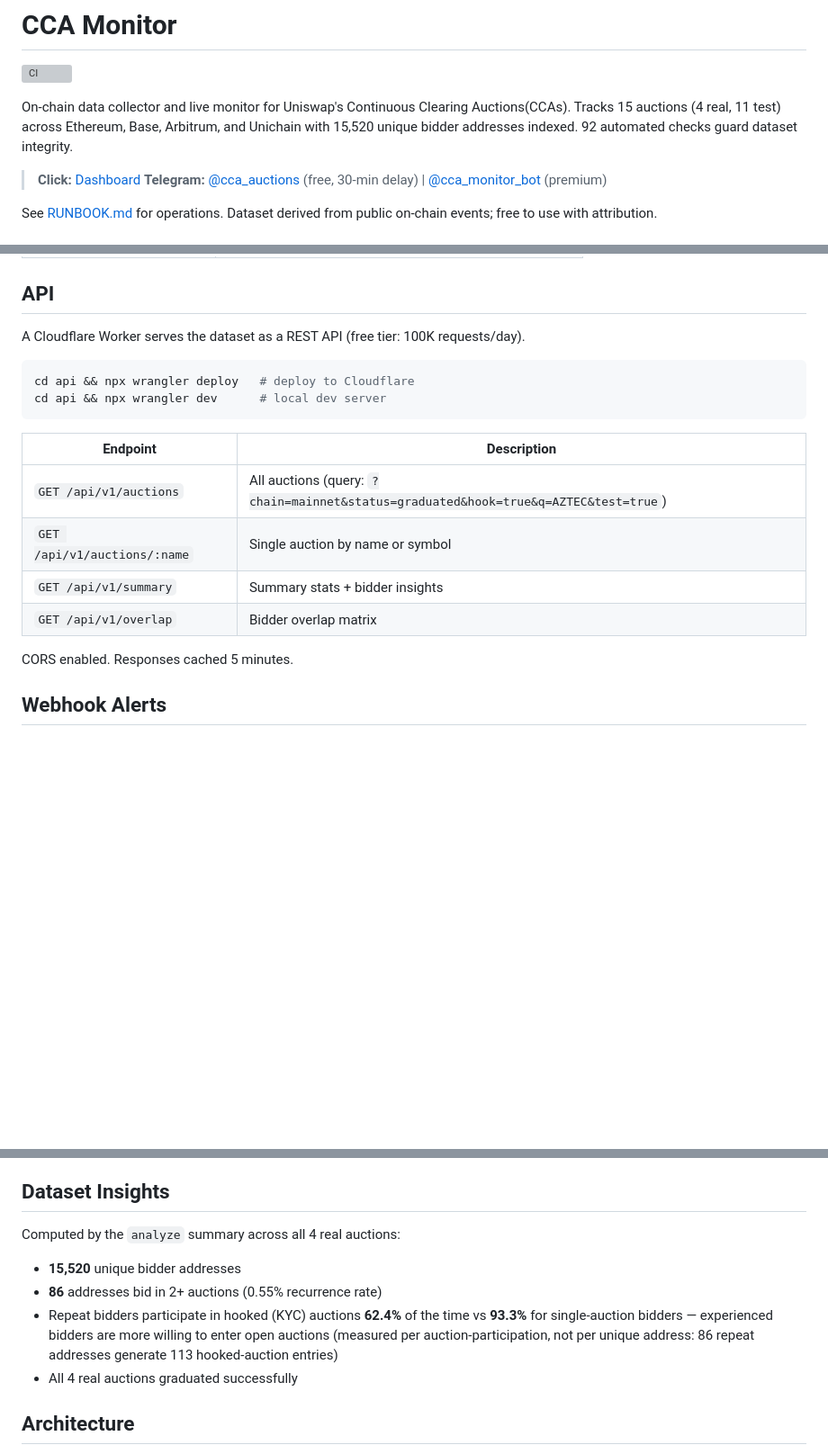
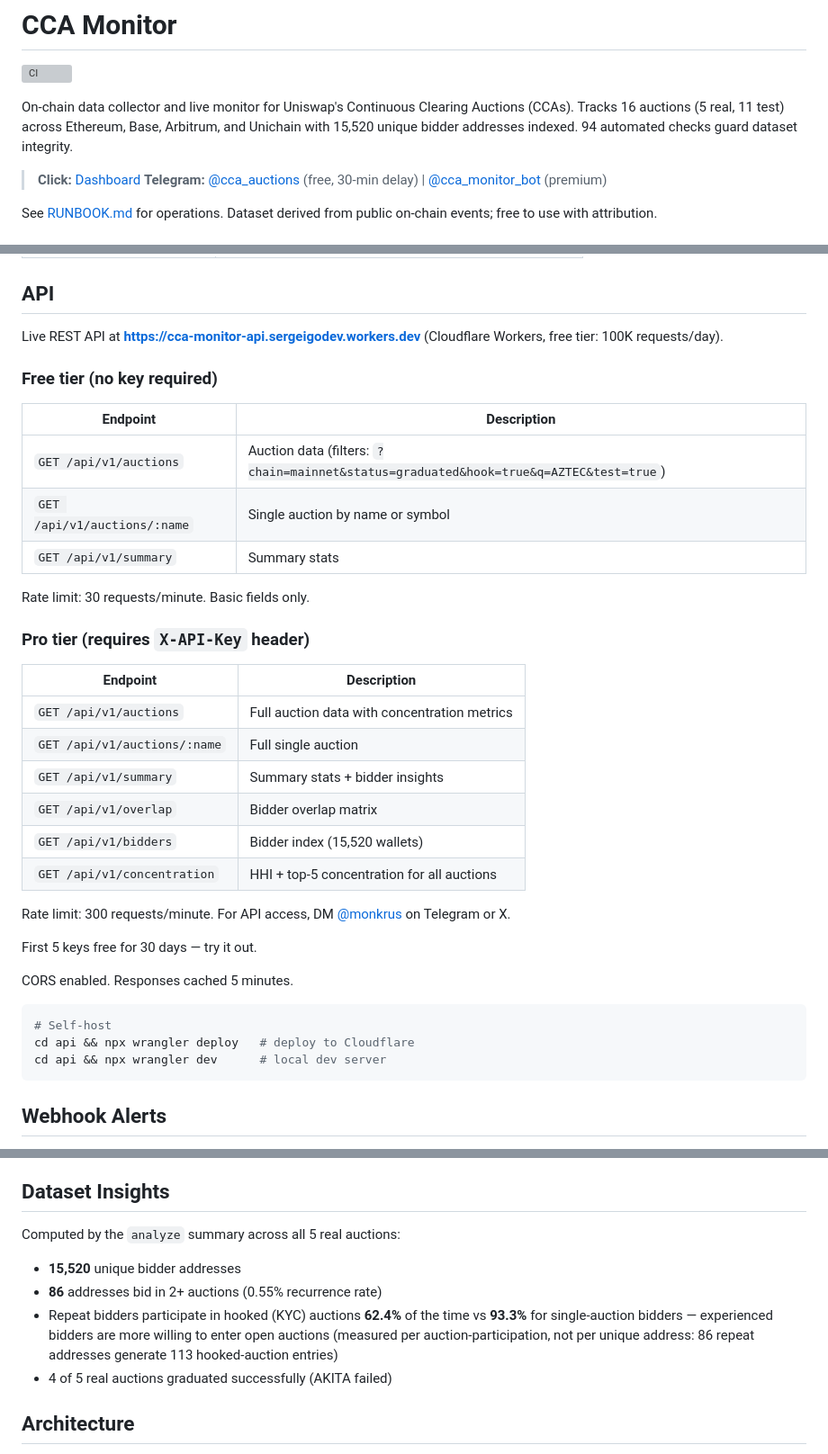
Before and after one commit to monkrus/cca-monitor, a Markdown page: README.md, 3 parts joined by grey strips. Shown at 90% size. Rendered like a GitHub page; blank space fills up the shorter version; grey boxes are pictures that could not be loaded.

Commit message:
Update README with live API URL, pro tier docs, and AKITA auction
Co-Authored-By: Claude Opus 4.6 <noreply@anthropic.com>

````diff
--- a/README.md
+++ b/README.md
@@ -2,7 +2,7 @@
 
 [![CI](https://github.com/monkrus/cca-monitor/actions/workflows/ci.yml/badge.svg)](https://github.com/monkrus/cca-monitor/actions/workflows/ci.yml)
 
-On-chain data collector and live monitor for Uniswap's Continuous Clearing Auctions(CCAs). Tracks 15 auctions (4 real, 11 test) across Ethereum, Base, Arbitrum, and Unichain with 15,520 unique bidder addresses indexed. 92 automated checks guard dataset integrity.
+On-chain data collector and live monitor for Uniswap's Continuous Clearing Auctions (CCAs). Tracks 16 auctions (5 real, 11 test) across Ethereum, Base, Arbitrum, and Unichain with 15,520 unique bidder addresses indexed. 94 automated checks guard dataset integrity.
 
 >**Click:** [Dashboard](https://monkrus.github.io/cca-monitor/)    **Telegram:** [@cca_auctions](https://t.me/cca_auctions) (free, 30-min delay) | [@cca_monitor_bot](https://t.me/cca_monitor_bot) (premium)
 
@@ -69,21 +69,40 @@ Each auction record includes:
 
 ## API
 
-A Cloudflare Worker serves the dataset as a REST API (free tier: 100K requests/day).
+Live REST API at **https://cca-monitor-api.sergeigodev.workers.dev** (Cloudflare Workers, free tier: 100K requests/day).
+
+### Free tier (no key required)
+
+| Endpoint | Description |
+|----------|-------------|
+| `GET /api/v1/auctions` | Auction data (filters: `?chain=mainnet&status=graduated&hook=true&q=AZTEC&test=true`) |
+| `GET /api/v1/auctions/:name` | Single auction by name or symbol |
+| `GET /api/v1/summary` | Summary stats |
+
+Rate limit: 30 requests/minute. Basic fields only.
+
+### Pro tier (requires `X-API-Key` header)
+
+| Endpoint | Description |
+|----------|-------------|
+| `GET /api/v1/auctions` | Full auction data with concentration metrics |
+| `GET /api/v1/auctions/:name` | Full single auction |
+| `GET /api/v1/summary` | Summary stats + bidder insights |
+| `GET /api/v1/overlap` | Bidder overlap matrix |
+| `GET /api/v1/bidders` | Bidder index (15,520 wallets) |
+| `GET /api/v1/concentration` | HHI + top-5 concentration for all auctions |
+
+Rate limit: 300 requests/minute. For API access, DM [@monkrus](https://t.me/monkrus) on Telegram or X.
+
+First 5 keys free for 30 days — try it out.
+
+CORS enabled. Responses cached 5 minutes.
 
 ```bash
+# Self-host
 cd api && npx wrangler deploy   # deploy to Cloudflare
 cd api && npx wrangler dev      # local dev server
 ```
-
-| Endpoint | Description |
-|----------|-------------|
-| `GET /api/v1/auctions` | All auctions (query: `?chain=mainnet&status=graduated&hook=true&q=AZTEC&test=true`) |
-| `GET /api/v1/auctions/:name` | Single auction by name or symbol |
-| `GET /api/v1/summary` | Summary stats + bidder insights |
-| `GET /api/v1/overlap` | Bidder overlap matrix |
-
-CORS enabled. Responses cached 5 minutes.
 
 ## Webhook Alerts
 
@@ -124,12 +144,12 @@ wOCT's floor price decodes to near-zero (Q96 value `4294967300` = ~5.4e-20), mak
 
 ## Dataset Insights
 
-Computed by the `analyze` summary across all 4 real auctions:
+Computed by the `analyze` summary across all 5 real auctions:
 
 - **15,520** unique bidder addresses
 - **86** addresses bid in 2+ auctions (0.55% recurrence rate)
 - Repeat bidders participate in hooked (KYC) auctions **62.4%** of the time vs **93.3%** for single-auction bidders — experienced bidders are more willing to enter open auctions (measured per auction-participation, not per unique address: 86 repeat addresses generate 113 hooked-auction entries)
-- All 4 real auctions graduated successfully
+- 4 of 5 real auctions graduated successfully (AKITA failed)
 
 ## Architecture
 
````
Also changed, not shown: other parts of README.md (+1 -0 lines).
